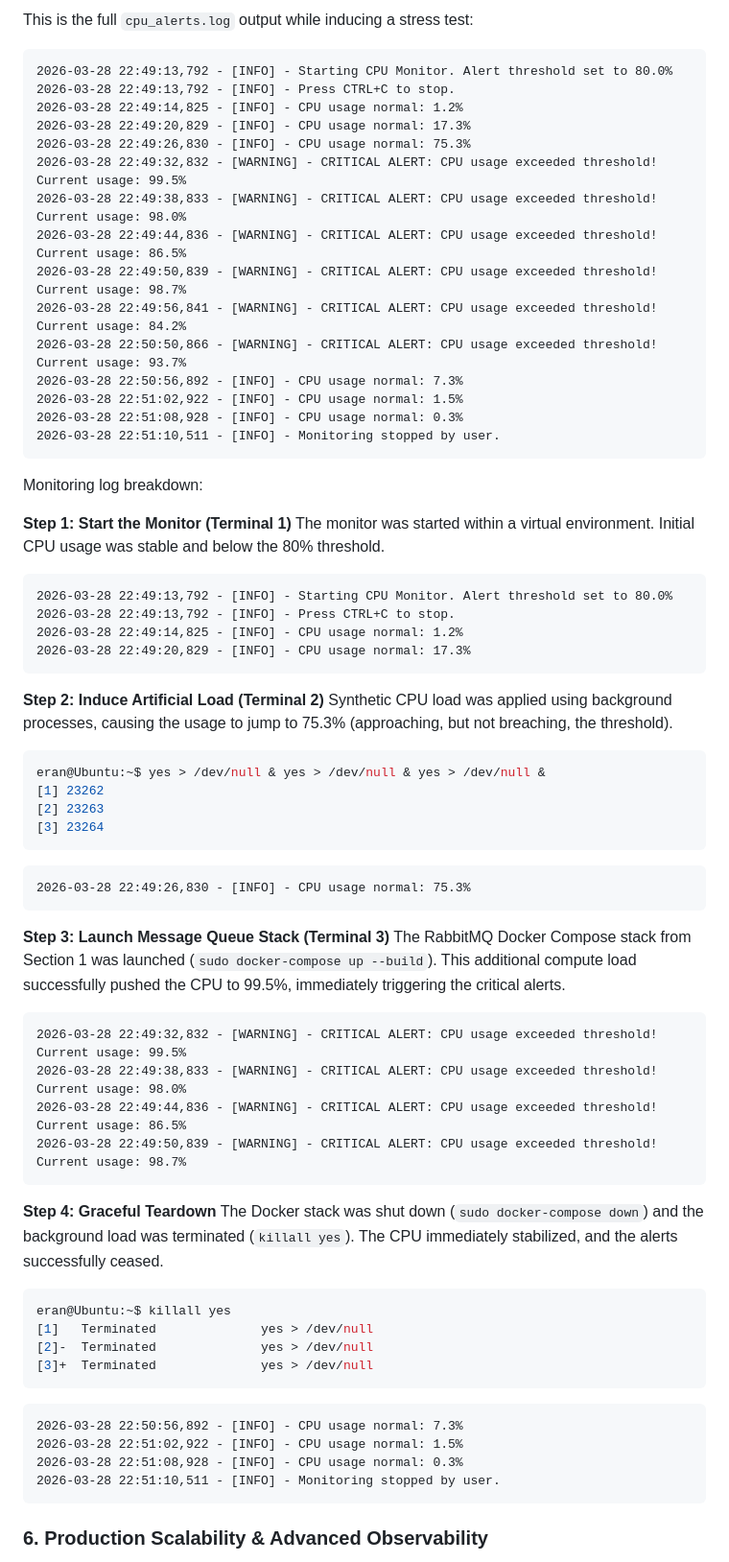
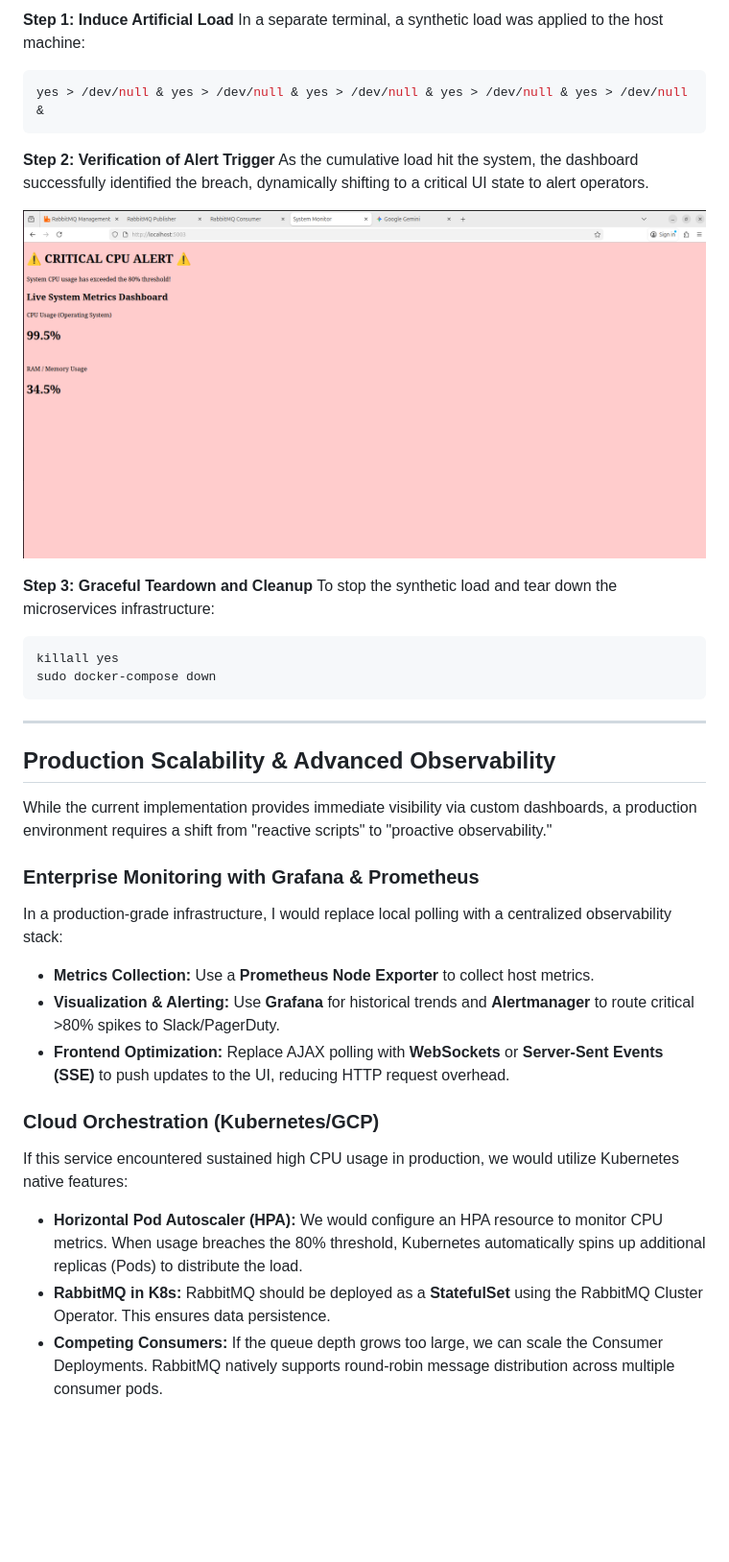
Before and after one commit to Eran-Meir/qualitest-elbit, a Markdown page: README.md, the part around one of its changes. Shown at 96% size. Rendered like a GitHub page; pictures changed too: images/critical_system_metrics.png (added); blank space fills up the shorter version.

Commit message:
Correcting the README file and including the dashboards screenshots

````diff
--- a/README.md
+++ b/README.md
@@ -71,70 +61,37 @@ To verify the monitoring and alerting logic, a live stress test was conducted ac
 
-This is the full `cpu_alerts.log` output while inducing a stress test:
-```text
-2026-03-28 22:49:13,792 - [INFO] - Starting CPU Monitor. Alert threshold set to 80.0%
-2026-03-28 22:49:13,792 - [INFO] - Press CTRL+C to stop.
-2026-03-28 22:49:14,825 - [INFO] - CPU usage normal: 1.2%
-2026-03-28 22:49:20,829 - [INFO] - CPU usage normal: 17.3%
-2026-03-28 22:49:26,830 - [INFO] - CPU usage normal: 75.3%
-2026-03-28 22:49:32,832 - [WARNING] - CRITICAL ALERT: CPU usage exceeded threshold! Current usage: 99.5%
-2026-03-28 22:49:38,833 - [WARNING] - CRITICAL ALERT: CPU usage exceeded threshold! Current usage: 98.0%
-2026-03-28 22:49:44,836 - [WARNING] - CRITICAL ALERT: CPU usage exceeded threshold! Current usage: 86.5%
-2026-03-28 22:49:50,839 - [WARNING] - CRITICAL ALERT: CPU usage exceeded threshold! Current usage: 98.7%
-2026-03-28 22:49:56,841 - [WARNING] - CRITICAL ALERT: CPU usage exceeded threshold! Current usage: 84.2%
-2026-03-28 22:50:50,866 - [WARNING] - CRITICAL ALERT: CPU usage exceeded threshold! Current usage: 93.7%
-2026-03-28 22:50:56,892 - [INFO] - CPU usage normal: 7.3%
-2026-03-28 22:51:02,922 - [INFO] - CPU usage normal: 1.5%
-2026-03-28 22:51:08,928 - [INFO] - CPU usage normal: 0.3%
-2026-03-28 22:51:10,511 - [INFO] - Monitoring stopped by user.
+**Step 1: Induce Artificial Load**
+In a separate terminal, a synthetic load was applied to the host machine:
+```bash
+yes > /dev/null & yes > /dev/null & yes > /dev/null & yes > /dev/null & yes > /dev/null &
 ```
 
-Monitoring log breakdown:
+**Step 2: Verification of Alert Trigger**
+As the cumulative load hit the system, the dashboard successfully identified the breach, dynamically shifting to a critical UI state to alert operators.
 
-**Step 1: Start the Monitor (Terminal 1)**
-The monitor was started within a virtual environment. Initial CPU usage was stable and below the 80% threshold.
-```text
-2026-03-28 22:49:13,792 - [INFO] - Starting CPU Monitor. Alert threshold set to 80.0%
-2026-03-28 22:49:13,792 - [INFO] - Press CTRL+C to stop.
-2026-03-28 22:49:14,825 - [INFO] - CPU usage normal: 1.2%
-2026-03-28 22:49:20,829 - [INFO] - CPU usage normal: 17.3%
+![Critical System Metrics](images/critical_system_metrics.png)
+
+**Step 3: Graceful Teardown and Cleanup**
+To stop the synthetic load and tear down the microservices infrastructure:
+```bash
+killall yes
+sudo docker-compose down
 ```
 
-**Step 2: Induce Artificial Load (Terminal 2)**
-Synthetic CPU load was applied using background processes, causing the usage to jump to 75.3% (approaching, but not breaching, the threshold).
-```bash
-eran@Ubuntu:~$ yes > /dev/null & yes > /dev/null & yes > /dev/null &
-[1] 23262
-[2] 23263
-[3] 23264
-```
-```text
-2026-03-28 22:49:26,830 - [INFO] - CPU usage normal: 75.3%
-```
+---
 
-**Step 3: Launch Message Queue Stack (Terminal 3)**
-The RabbitMQ Docker Compose stack from Section 1 was launched (`sudo docker-compose up --build`). This additional compute load successfully pushed the CPU to 99.5%, immediately triggering the critical alerts.
-```text
-2026-03-28 22:49:32,832 - [WARNING] - CRITICAL ALERT: CPU usage exceeded threshold! Current usage: 99.5%
-2026-03-28 22:49:38,833 - [WARNING] - CRITICAL ALERT: CPU usage exceeded threshold! Current usage: 98.0%
-2026-03-28 22:49:44,836 - [WARNING] - CRITICAL ALERT: CPU usage exceeded threshold! Current usage: 86.5%
-2026-03-28 22:49:50,839 - [WARNING] - CRITICAL ALERT: CPU usage exceeded threshold! Current usage: 98.7%
-```
+## Production Scalability & Advanced Observability
 
-**Step 4: Graceful Teardown**
-The Docker stack was shut down (`sudo docker-compose down`) and the background load was terminated (`killall yes`). The CPU immediately stabilized, and the alerts successfully ceased.
-```bash
-eran@Ubuntu:~$ killall yes
-[1]   Terminated              yes > /dev/null
-[2]-  Terminated              yes > /dev/null
-[3]+  Terminated              yes > /dev/null
-```
-```text
-2026-03-28 22:50:56,892 - [INFO] - CPU usage normal: 7.3%
-2026-03-28 22:51:02,922 - [INFO] - CPU usage normal: 1.5%
-2026-03-28 22:51:08,928 - [INFO] - CPU usage normal: 0.3%
-2026-03-28 22:51:10,511 - [INFO] - Monitoring stopped by user.
-```
+While the current implementation provides immediate visibility via custom dashboards, a production environment requires a shift from "reactive scripts" to "proactive observability."
 
+### Enterprise Monitoring with Grafana & Prometheus
+In a production-grade infrastructure, I would replace local polling with a centralized observability stack:
+* **Metrics Collection:** Use a **Prometheus Node Exporter** to collect host metrics.
+* **Visualization & Alerting:** Use **Grafana** for historical trends and **Alertmanager** to route critical >80% spikes to Slack/PagerDuty.
+* **Frontend Optimization:** Replace AJAX polling with **WebSockets** or **Server-Sent Events (SSE)** to push updates to the UI, reducing HTTP request overhead.
 
-### 6. Production Scalability & Advanced Observability
+### Cloud Orchestration (Kubernetes/GCP)
+If this service encountered sustained high CPU usage in production, we would utilize Kubernetes native features:
+* **Horizontal Pod Autoscaler (HPA):** We would configure an HPA resource to monitor CPU metrics. When usage breaches the 80% threshold, Kubernetes automatically spins up additional replicas (Pods) to distribute the load.
+* **RabbitMQ in K8s:** RabbitMQ should be deployed as a **StatefulSet** using the RabbitMQ Cluster Operator. This ensures data persistence.
+* **Competing Consumers:** If the queue depth grows too large, we can scale the Consumer Deployments. RabbitMQ natively supports round-robin message distribution across multiple consumer pods.
 
````
Also changed, not shown: other parts of README.md (+43 -76 lines), images/consumer_app.png (added), images/dashboard.png (deleted), images/healthy_system_metrics.png (added), images/publisher_app.png (added), images/rabbitmq_dashboard.png (added).
